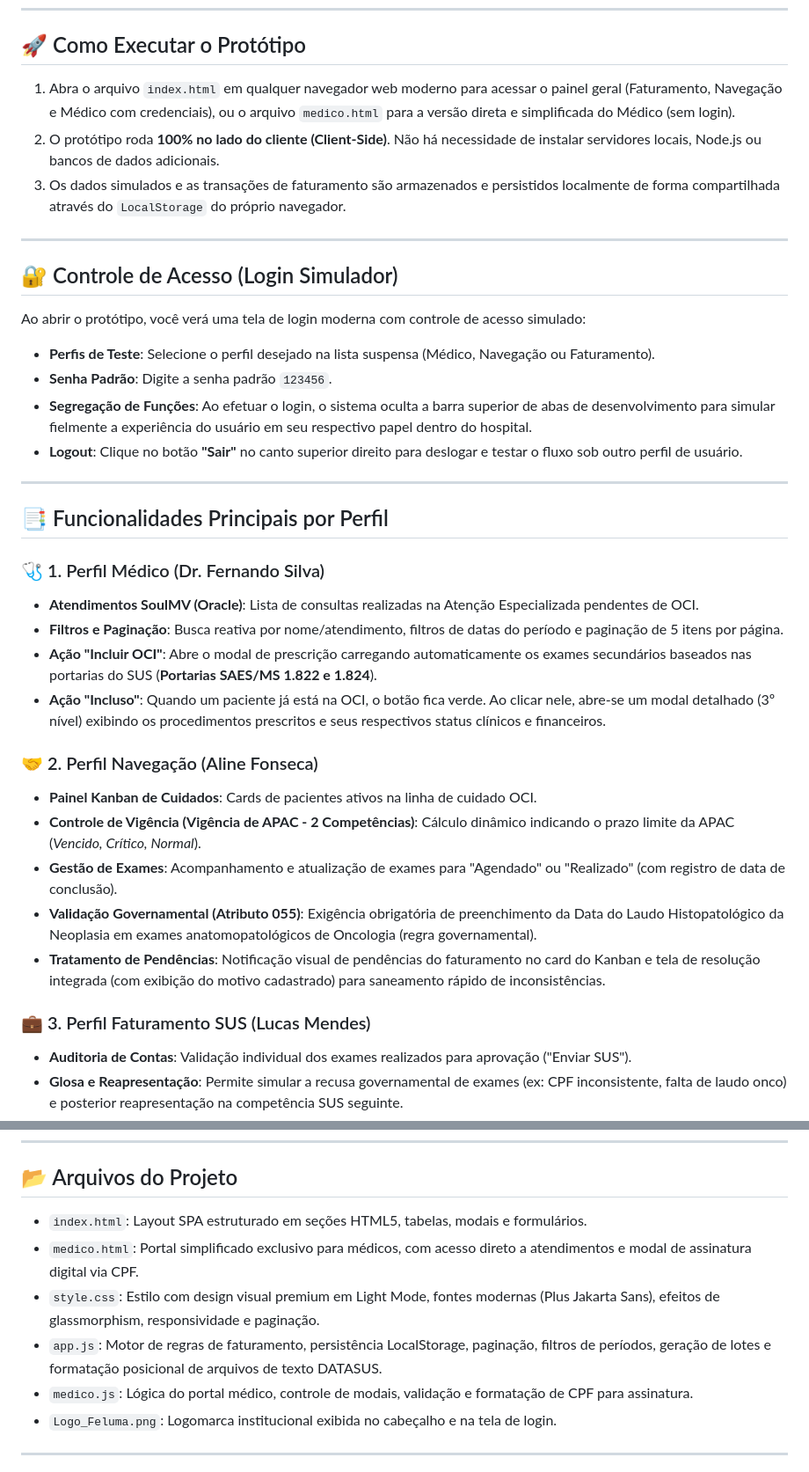
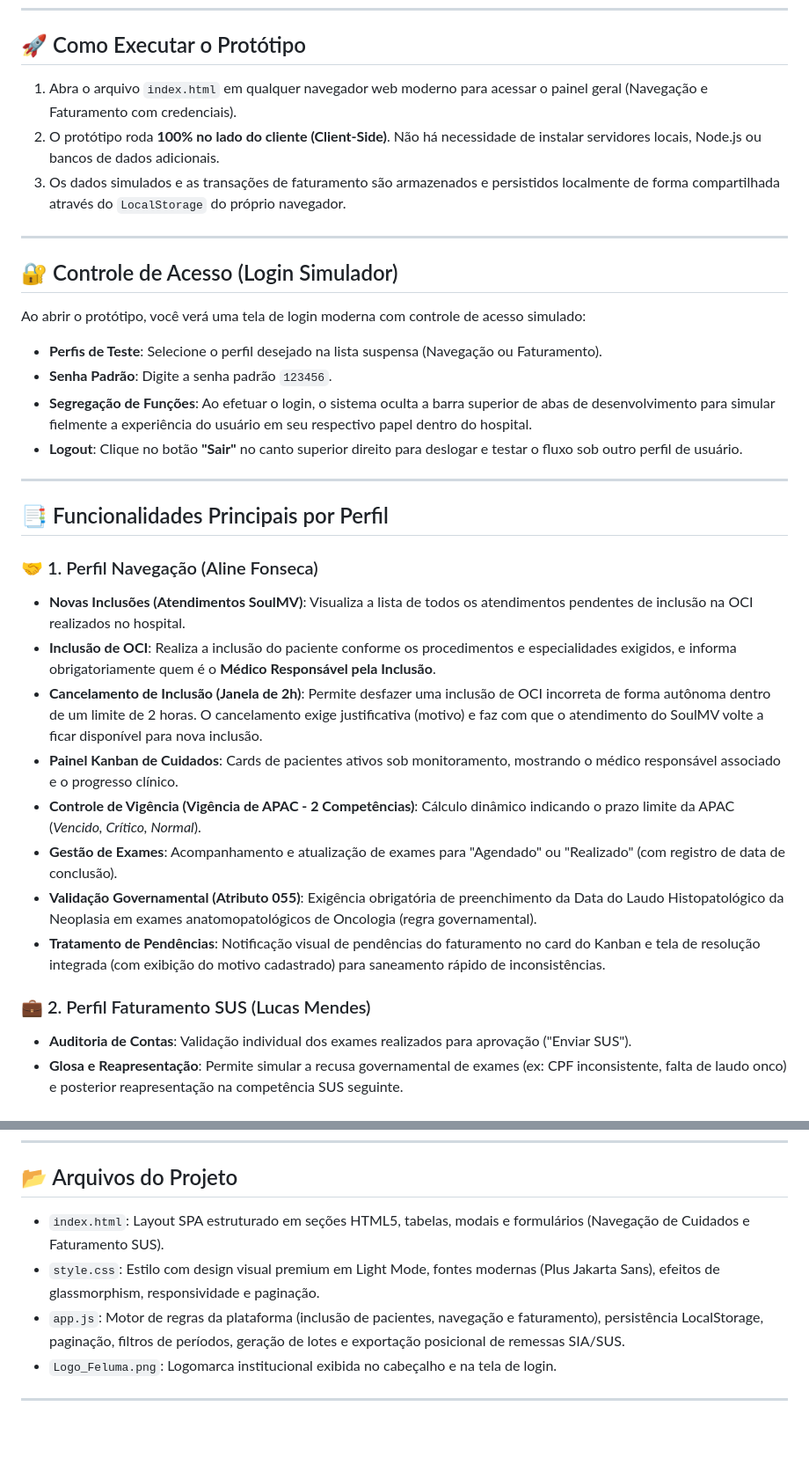
Before and after one commit to wgtecx/oci, a Markdown page: README.md, 2 parts joined by grey strips. Shown at 88% size. Drawn GitHub-style; blank space fills up the shorter version.

Commit message:
docs: atualiza documentacao com recurso de cancelamento de OCI

```diff
--- a/README.md
+++ b/README.md
@@ -6,7 +6,7 @@ Este é um protótipo de alta fidelidade desenvolvido para visualizar, testar e
 
 ## 🚀 Como Executar o Protótipo
 
-1. Abra o arquivo `index.html` em qualquer navegador web moderno para acessar o painel geral (Faturamento, Navegação e Médico com credenciais), ou o arquivo `medico.html` para a versão direta e simplificada do Médico (sem login).
+1. Abra o arquivo `index.html` em qualquer navegador web moderno para acessar o painel geral (Navegação e Faturamento com credenciais).
 2. O protótipo roda **100% no lado do cliente (Client-Side)**. Não há necessidade de instalar servidores locais, Node.js ou bancos de dados adicionais.
 3. Os dados simulados e as transações de faturamento são armazenados e persistidos localmente de forma compartilhada através do `LocalStorage` do próprio navegador.
 
@@ -15,7 +15,7 @@ Este é um protótipo de alta fidelidade desenvolvido para visualizar, testar e
 ## 🔐 Controle de Acesso (Login Simulador)
 
 Ao abrir o protótipo, você verá uma tela de login moderna com controle de acesso simulado:
-* **Perfis de Teste**: Selecione o perfil desejado na lista suspensa (Médico, Navegação ou Faturamento).
+* **Perfis de Teste**: Selecione o perfil desejado na lista suspensa (Navegação ou Faturamento).
 * **Senha Padrão**: Digite a senha padrão `123456`.
 * **Segregação de Funções**: Ao efetuar o login, o sistema oculta a barra superior de abas de desenvolvimento para simular fielmente a experiência do usuário em seu respectivo papel dentro do hospital.
 * **Logout**: Clique no botão **"Sair"** no canto superior direito para deslogar e testar o fluxo sob outro perfil de usuário.
@@ -24,20 +24,17 @@ Ao abrir o protótipo, você verá uma tela de login moderna com controle de ace
 
 ## 📑 Funcionalidades Principais por Perfil
 
-### 🩺 1. Perfil Médico (Dr. Fernando Silva)
-* **Atendimentos SoulMV (Oracle)**: Lista de consultas realizadas na Atenção Especializada pendentes de OCI.
-* **Filtros e Paginação**: Busca reativa por nome/atendimento, filtros de datas do período e paginação de 5 itens por página.
-* **Ação "Incluir OCI"**: Abre o modal de prescrição carregando automaticamente os exames secundários baseados nas portarias do SUS (**Portarias SAES/MS 1.822 e 1.824**).
-* **Ação "Incluso"**: Quando um paciente já está na OCI, o botão fica verde. Ao clicar nele, abre-se um modal detalhado (3º nível) exibindo os procedimentos prescritos e seus respectivos status clínicos e financeiros.
-
-### 🤝 2. Perfil Navegação (Aline Fonseca)
-* **Painel Kanban de Cuidados**: Cards de pacientes ativos na linha de cuidado OCI.
+### 🤝 1. Perfil Navegação (Aline Fonseca)
+* **Novas Inclusões (Atendimentos SoulMV)**: Visualiza a lista de todos os atendimentos pendentes de inclusão na OCI realizados no hospital.
+* **Inclusão de OCI**: Realiza a inclusão do paciente conforme os procedimentos e especialidades exigidos, e informa obrigatoriamente quem é o **Médico Responsável pela Inclusão**.
+* **Cancelamento de Inclusão (Janela de 2h)**: Permite desfazer uma inclusão de OCI incorreta de forma autônoma dentro de um limite de 2 horas. O cancelamento exige justificativa (motivo) e faz com que o atendimento do SoulMV volte a ficar disponível para nova inclusão.
+* **Painel Kanban de Cuidados**: Cards de pacientes ativos sob monitoramento, mostrando o médico responsável associado e o progresso clínico.
 * **Controle de Vigência (Vigência de APAC - 2 Competências)**: Cálculo dinâmico indicando o prazo limite da APAC (*Vencido, Crítico, Normal*).
 * **Gestão de Exames**: Acompanhamento e atualização de exames para "Agendado" ou "Realizado" (com registro de data de conclusão).
 * **Validação Governamental (Atributo 055)**: Exigência obrigatória de preenchimento da Data do Laudo Histopatológico da Neoplasia em exames anatomopatológicos de Oncologia (regra governamental).
 * **Tratamento de Pendências**: Notificação visual de pendências do faturamento no card do Kanban e tela de resolução integrada (com exibição do motivo cadastrado) para saneamento rápido de inconsistências.
 
-### 💼 3. Perfil Faturamento SUS (Lucas Mendes)
+### 💼 2. Perfil Faturamento SUS (Lucas Mendes)
 * **Auditoria de Contas**: Validação individual dos exames realizados para aprovação ("Enviar SUS").
 * **Glosa e Reapresentação**: Permite simular a recusa governamental de exames (ex: CPF inconsistente, falta de laudo onco) e posterior reapresentação na competência SUS seguinte.
 * **Alerta de Pendências**: Opção de sinalizar pendências de preenchimento ou dados faltantes diretamente para a equipe de Navegação por meio de um modal descritivo (Alerta de Pendências), bloqueando o faturamento provisoriamente.
@@ -64,11 +61,9 @@ Acessível por todos os perfis a qualquer momento no cabeçalho superior:
 
 ## 📂 Arquivos do Projeto
 
-* `index.html`: Layout SPA estruturado em seções HTML5, tabelas, modais e formulários.
-* `medico.html`: Portal simplificado exclusivo para médicos, com acesso direto a atendimentos e modal de assinatura digital via CPF.
+* `index.html`: Layout SPA estruturado em seções HTML5, tabelas, modais e formulários (Navegação de Cuidados e Faturamento SUS).
 * `style.css`: Estilo com design visual premium em Light Mode, fontes modernas (Plus Jakarta Sans), efeitos de glassmorphism, responsividade e paginação.
-* `app.js`: Motor de regras de faturamento, persistência LocalStorage, paginação, filtros de períodos, geração de lotes e formatação posicional de arquivos de texto DATASUS.
-* `medico.js`: Lógica do portal médico, controle de modais, validação e formatação de CPF para assinatura.
+* `app.js`: Motor de regras da plataforma (inclusão de pacientes, navegação e faturamento), persistência LocalStorage, paginação, filtros de períodos, geração de lotes e exportação posicional de remessas SIA/SUS.
 * `Logo_Feluma.png`: Logomarca institucional exibida no cabeçalho e na tela de login.
 
 ---
```
Also changed, not shown: other parts of README.md (+1 -1 lines).
